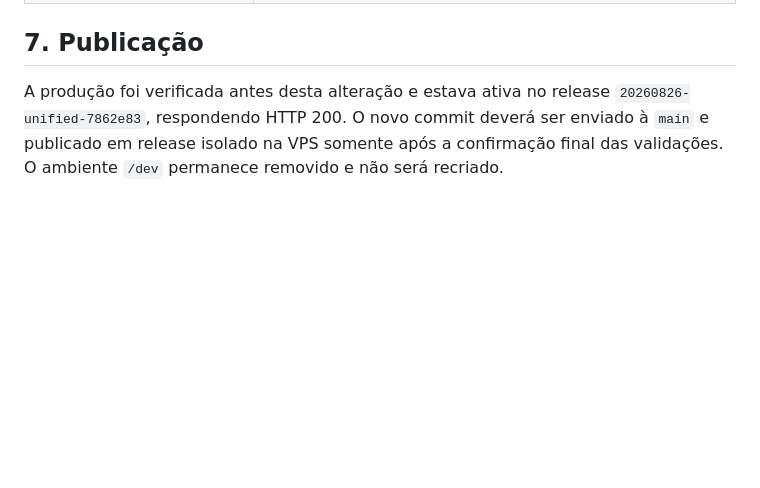
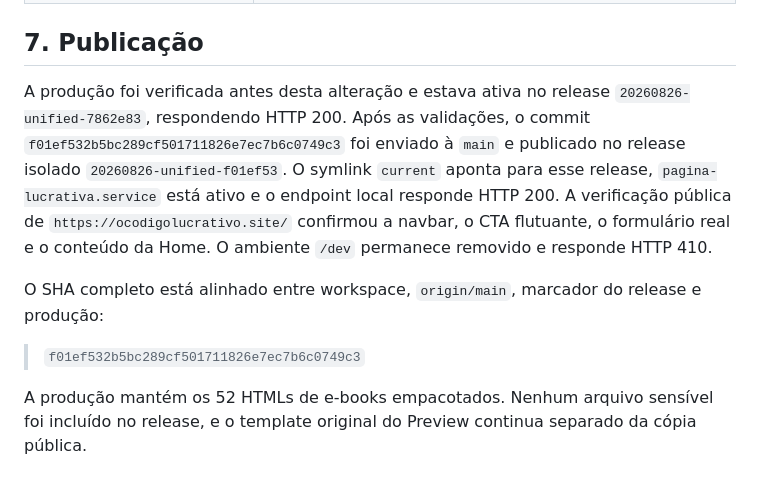
Before and after one commit to sistemacodigolucrativo/pagina-lucrativa-consolidada, a Markdown page: docs/relatorio-violeta-neon-cta-2026-08-26.md, the part around the change. Drawn GitHub-style; blank space fills up the shorter version.

Commit message:
Documenta publicacao do Violeta Neon

```diff
--- a/docs/relatorio-violeta-neon-cta-2026-08-26.md
+++ b/docs/relatorio-violeta-neon-cta-2026-08-26.md
@@ -67,4 +67,10 @@ Preview: <https://3001-ig9wz4zrmhdz0xelue3wj-d6a781b2.us4.manus.computer/>
 
 ## 7. Publicação
 
-A produção foi verificada antes desta alteração e estava ativa no release `20260826-unified-7862e83`, respondendo HTTP 200. O novo commit deverá ser enviado à `main` e publicado em release isolado na VPS somente após a confirmação final das validações. O ambiente `/dev` permanece removido e não será recriado.
+A produção foi verificada antes desta alteração e estava ativa no release `20260826-unified-7862e83`, respondendo HTTP 200. Após as validações, o commit `f01ef532b5bc289cf501711826e7ec7b6c0749c3` foi enviado à `main` e publicado no release isolado `20260826-unified-f01ef53`. O symlink `current` aponta para esse release, `pagina-lucrativa.service` está ativo e o endpoint local responde HTTP 200. A verificação pública de `https://ocodigolucrativo.site/` confirmou a navbar, o CTA flutuante, o formulário real e o conteúdo da Home. O ambiente `/dev` permanece removido e responde HTTP 410.
+
+O SHA completo está alinhado entre workspace, `origin/main`, marcador do release e produção:
+
+> `f01ef532b5bc289cf501711826e7ec7b6c0749c3`
+
+A produção mantém os 52 HTMLs de e-books empacotados. Nenhum arquivo sensível foi incluído no release, e o template original do Preview continua separado da cópia pública.
```
